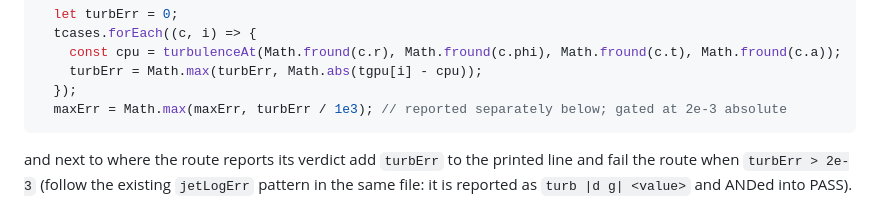
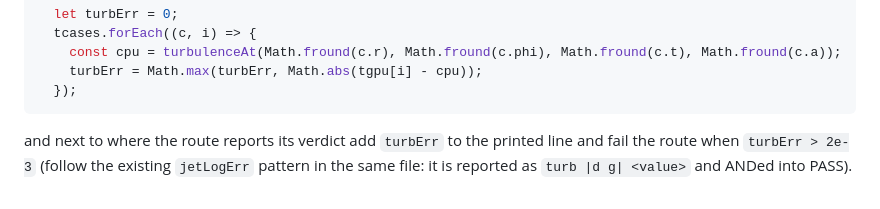
Before and after one commit to samrht/blackhole-sim, a Markdown page: docs/plans/2026-10-03-mri-turbulence.md, the part around the change. Drawn GitHub-style.

Commit message:
Plan: turbulence parity reported on its own

````diff
--- a/docs/plans/2026-10-03-mri-turbulence.md
+++ b/docs/plans/2026-10-03-mri-turbulence.md
@@ -588,7 +588,6 @@ sizes and comparison:
     const cpu = turbulenceAt(Math.fround(c.r), Math.fround(c.phi), Math.fround(c.t), Math.fround(c.a));
     turbErr = Math.max(turbErr, Math.abs(tgpu[i] - cpu));
   });
-  maxErr = Math.max(maxErr, turbErr / 1e3); // reported separately below; gated at 2e-3 absolute
 ```
 
 and next to where the route reports its verdict add `turbErr` to the printed line and fail the route when
````
